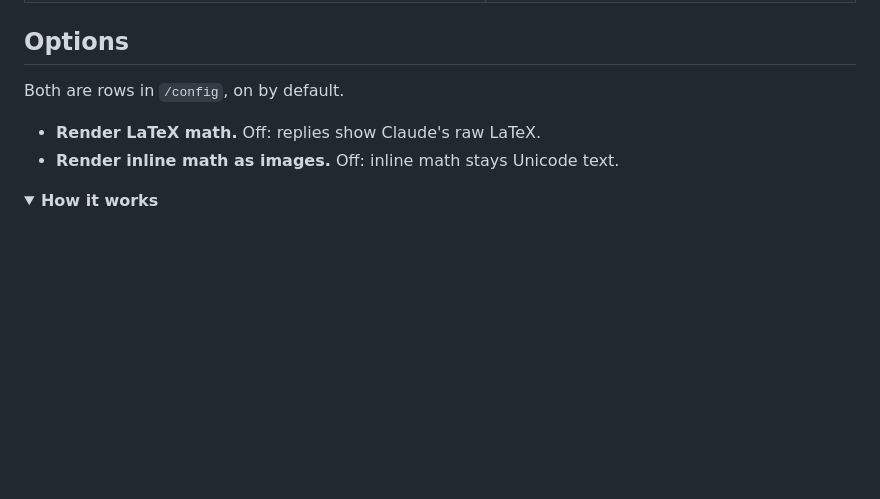
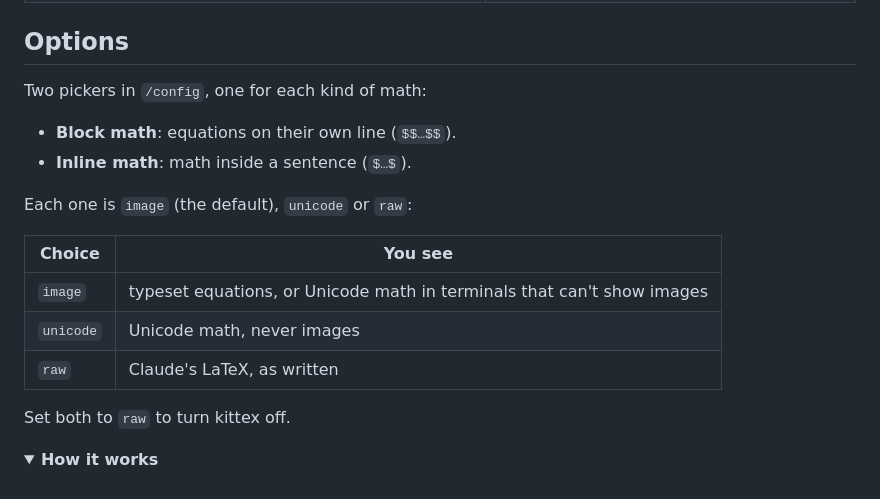
Before and after one commit to brenocq/kittex, a Markdown page: README.md, the part around the change. Rendered like a GitHub page; folded sections open; blank space fills up the shorter version.

Commit message:
docs(readme): describe the block and inline math pickers
The Options section now explains the two pickers in /config, what image, unicode and raw each show, the image default, and that both raw turns kittex off.

```diff
--- a/README.md
+++ b/README.md
@@ -50,10 +50,20 @@ Derive the quadratic formula step by step
 
 ## Options
 
-Both are rows in `/config`, on by default.
+Two pickers in `/config`, one for each kind of math:
 
-- **Render LaTeX math.** Off: replies show Claude's raw LaTeX.
-- **Render inline math as images.** Off: inline math stays Unicode text.
+- **Block math**: equations on their own line (`$$…$$`).
+- **Inline math**: math inside a sentence (`$…$`).
+
+Each one is `image` (the default), `unicode` or `raw`:
+
+| Choice | You see |
+| --- | --- |
+| `image` | typeset equations, or Unicode math in terminals that can't show images |
+| `unicode` | Unicode math, never images |
+| `raw` | Claude's LaTeX, as written |
+
+Set both to `raw` to turn kittex off.
 
 <details>
 <summary><b>How it works</b></summary>
```
